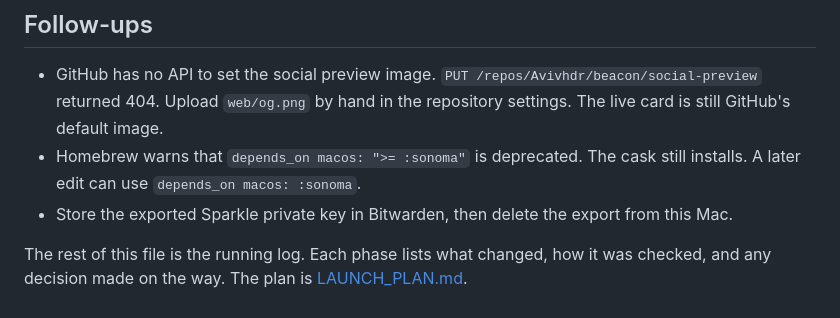
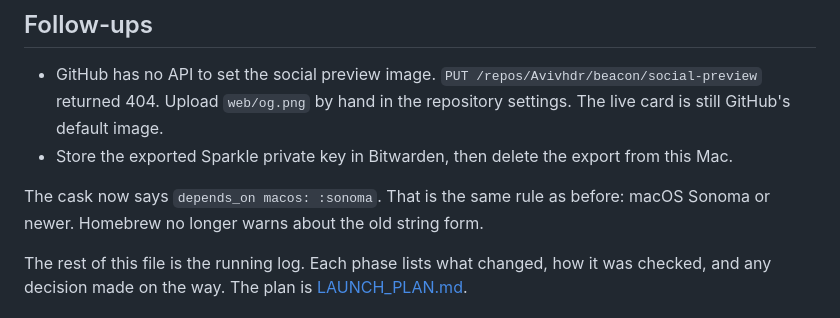
Before and after one commit to Avivhdr/beacon, a Markdown page: docs/LAUNCH_REPORT.md, the part around the change. Drawn GitHub-style.

Commit message:
Record the cask macOS syntax fix.

```diff
--- a/docs/LAUNCH_REPORT.md
+++ b/docs/LAUNCH_REPORT.md
@@ -36,8 +36,9 @@ On a checkout of `main` at `/Users/avivhadar/repos/beacon`, bump `MARKETING_VERS
 ## Follow-ups
 
 - GitHub has no API to set the social preview image. `PUT /repos/Avivhdr/beacon/social-preview` returned 404. Upload `web/og.png` by hand in the repository settings. The live card is still GitHub's default image.
-- Homebrew warns that `depends_on macos: ">= :sonoma"` is deprecated. The cask still installs. A later edit can use `depends_on macos: :sonoma`.
 - Store the exported Sparkle private key in Bitwarden, then delete the export from this Mac.
+
+The cask now says `depends_on macos: :sonoma`. That is the same rule as before: macOS Sonoma or newer. Homebrew no longer warns about the old string form.
 
 The rest of this file is the running log. Each phase lists what changed, how it was checked, and any decision made on the way. The plan is [LAUNCH_PLAN.md](LAUNCH_PLAN.md).
 
```
